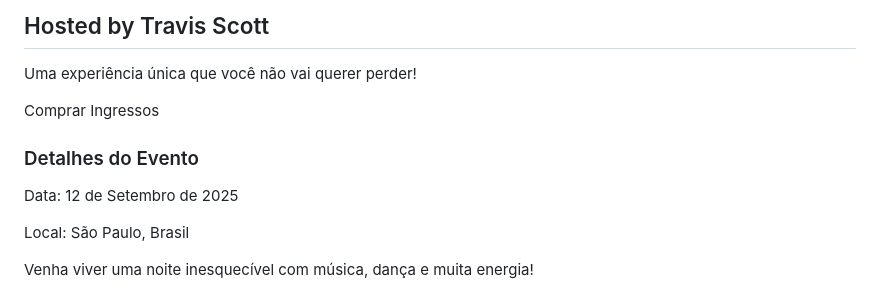
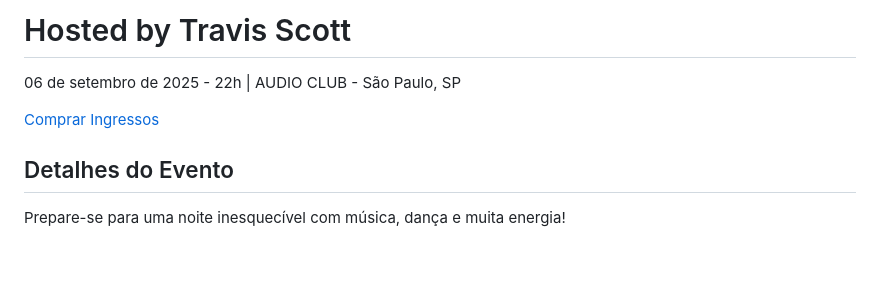
Before and after one commit to Jogoseventos/jogoseventos, a Markdown page: README.md, the part around one of its changes. Rendered like a GitHub page; blank space fills up the shorter version.

```diff
--- a/README.md
+++ b/README.md
@@ -104,14 +79,13 @@ footer { background:#000; text-align:center; padding:20px; margin-top:40px; }
   <div class="hero-content">
-    <h2>Hosted by Travis Scott</h2>
-    <p>Uma experiência única que você não vai querer perder!</p>
-    <button class="btn gradient-btn open-checkout" data-product="VIP">Comprar Ingressos</button>
+    <h1>Hosted by Travis Scott</h1>
+    <p>06 de setembro de 2025 - 22h | AUDIO CLUB - São Paulo, SP</p>
+    <a href="#tickets" class="btn">Comprar Ingressos</a>
   </div>
 </section>
 
-<section class="details" id="details">
-  <h3>Detalhes do Evento</h3>
-  <p>Data: 12 de Setembro de 2025</p>
-  <p>Local: São Paulo, Brasil</p>
-  <p>Venha viver uma noite inesquecível com música, dança e muita energia!</p>
+<!-- DETALHES -->
+<section id="details">
+  <h2>Detalhes do Evento</h2>
+  <p>Prepare-se para uma noite inesquecível com música, dança e muita energia!</p>
 </section>
 
```
Also changed, not shown: other parts of README.md (+88 -196 lines).
